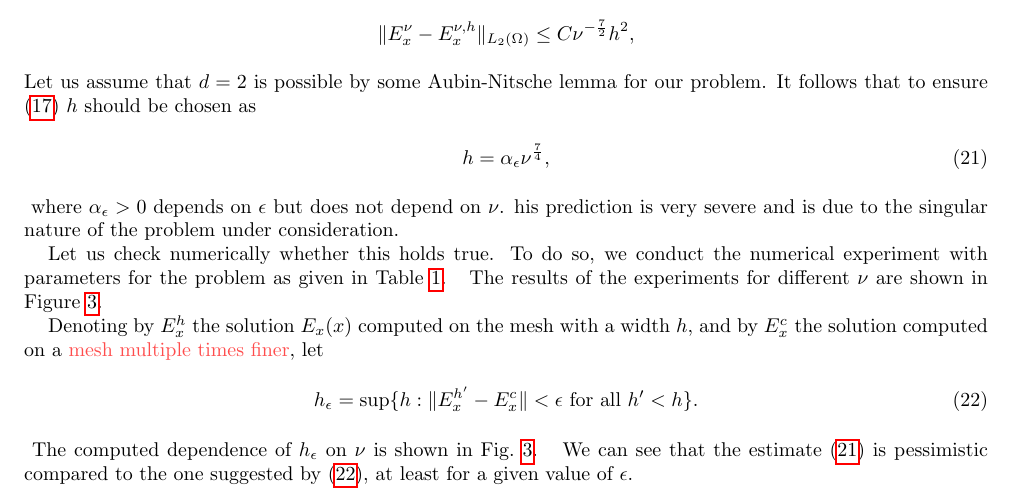
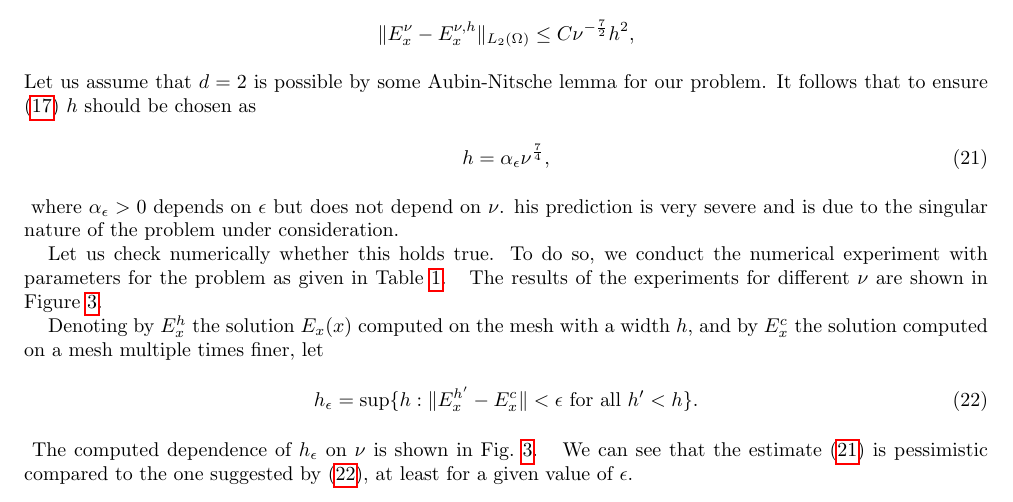
Before and after one commit to mkachanovska/cemracs2014, a LaTeX document (report/proc.tex, which reads report/numerics.tex): part of page 10 of 18, cut so that both start at the same text. Compiled offline with pdfLaTeX.

Commit message:
removed red line 184

```diff
--- a/report/numerics.tex
+++ b/report/numerics.tex
@@ -181,7 +181,7 @@ $H$ & 10 \\
 \end{table}
 The results of the experiments for different $\nu$ are shown in Figure \ref{fig:dependence}.
 
-Denoting by $E_{x}^{h}$ the solution $E_{x}(x)$ computed on the mesh with a width $h$, and by $E_{x}^{c}$ the solution computed on a \urev{mesh multiple times finer}, let
+Denoting by $E_{x}^{h}$ the solution $E_{x}(x)$ computed on the mesh with a width $h$, and by $E_{x}^{c}$ the solution computed on a mesh multiple times finer, let
 \begin{align}
 \label{eq:def_epsilon}
 h_{\epsilon}=\sup\{h: \|E_{x}^{h'}-E_{x}^{c}\|<\epsilon \text{ for all } h'<h\}.
```
